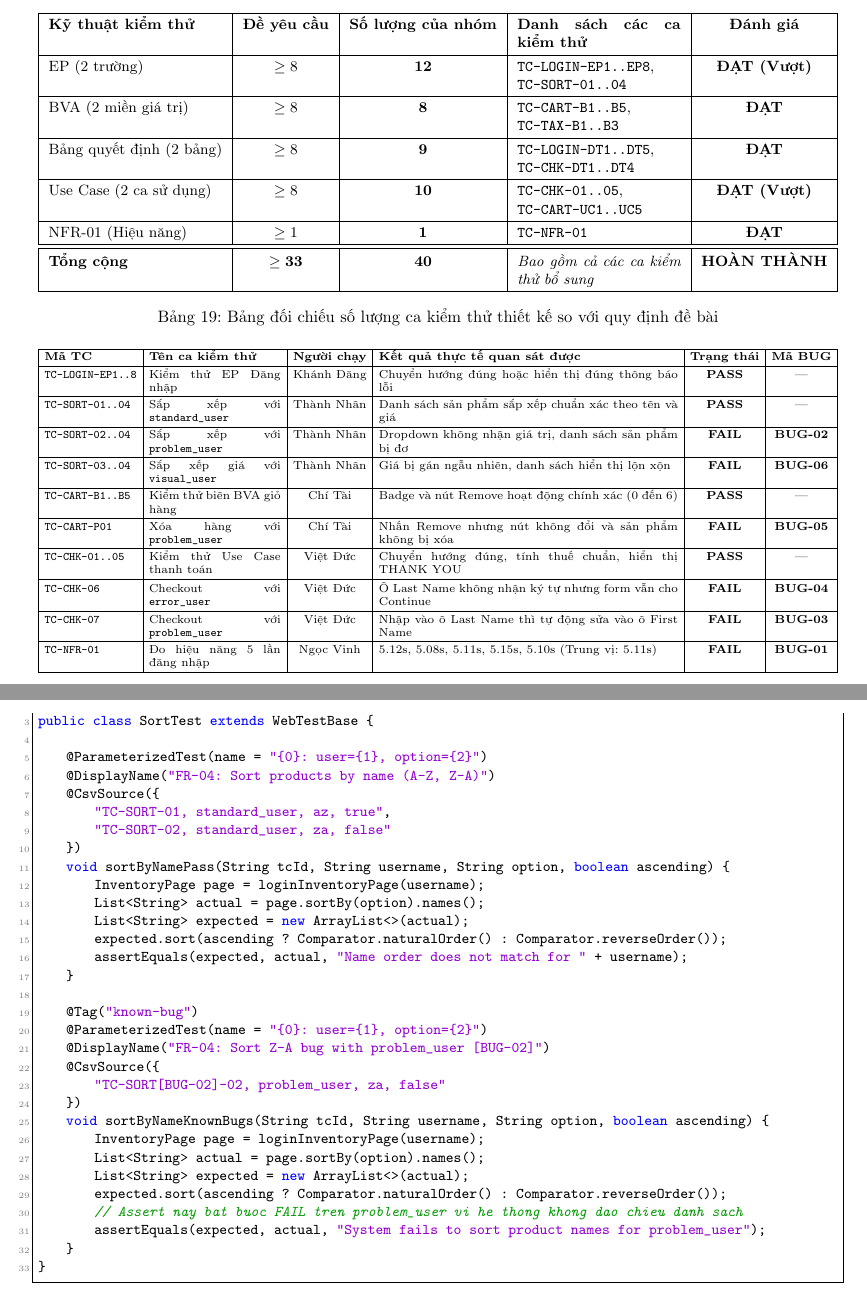
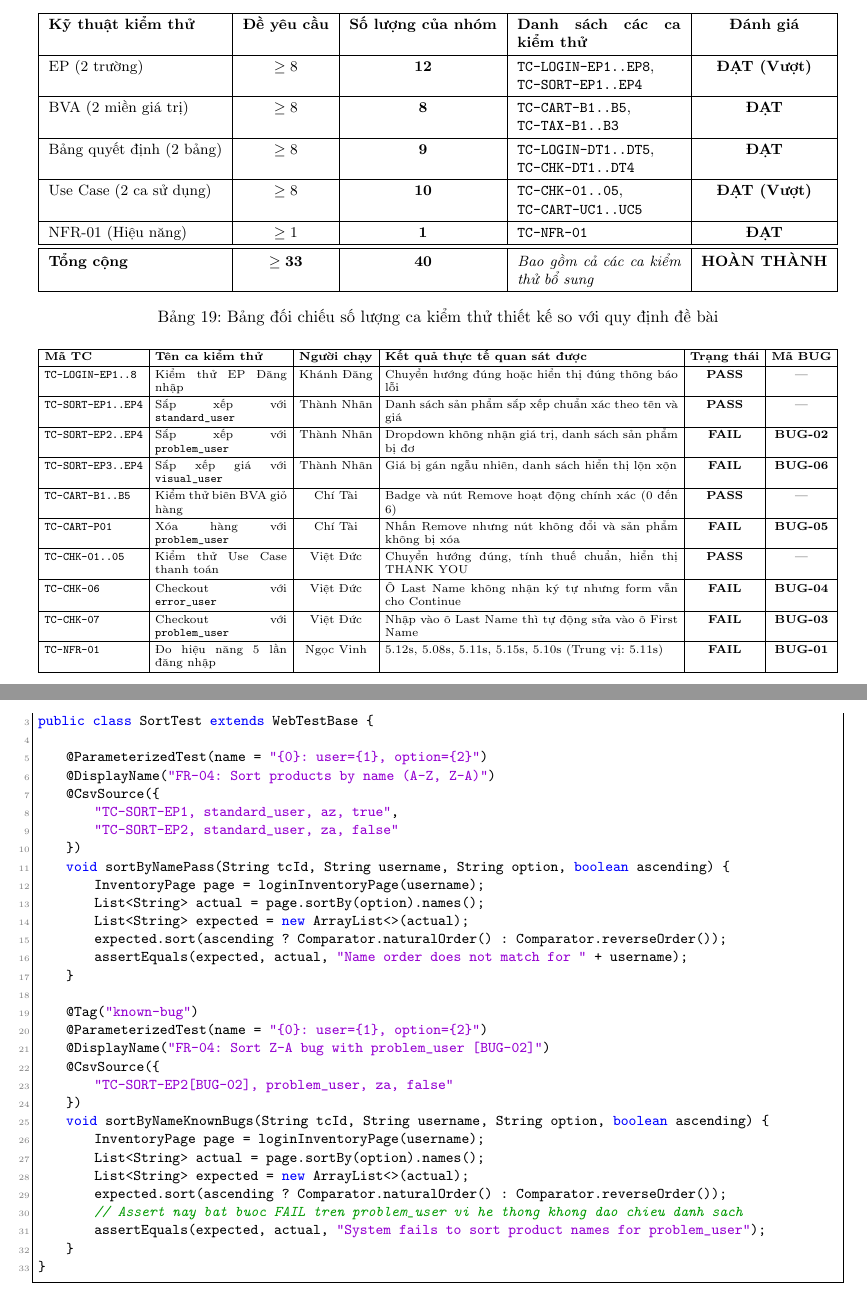
Before and after one commit to dangkhanh2610/SoftwareTesting, a LaTeX problem sheet (Assigment_template_SGU/Assignment_report.tex): two parts of pages 13 and 19 of 20, joined at a grey line, cut so that both start at the same text. Compiled offline with pdfLaTeX.

Commit message:
fix: rename TC-SORT-01..04 to TC-SORT-EP1..EP4 across code, excel and latex report; clarify TC-TAX-B1..B3 as BVA in RTM and Traceability

```diff
--- a/Assigment_template_SGU/Assignment_report.tex
+++ b/Assigment_template_SGU/Assignment_report.tex
@@ -631,7 +631,7 @@ Theo quy định tại Mục 5.5 của đề bài, nhóm tự đánh giá số l
 \begin{tabularx}{\textwidth}{|l|c|c|X|c|}
 \hline
 \textbf{Kỹ thuật kiểm thử} & \textbf{Đề yêu cầu} & \textbf{Số lượng của nhóm} & \textbf{Danh sách các ca kiểm thử} & \textbf{Đánh giá} \\ \hline
-EP (2 trường) & $\ge 8$ & \textbf{12} & \texttt{TC-LOGIN-EP1..EP8}, \texttt{TC-SORT-01..04} & \textbf{ĐẠT (Vượt)} \\ \hline
+EP (2 trường) & $\ge 8$ & \textbf{12} & \texttt{TC-LOGIN-EP1..EP8}, \texttt{TC-SORT-EP1..EP4} & \textbf{ĐẠT (Vượt)} \\ \hline
 BVA (2 miền giá trị) & $\ge 8$ & \textbf{8} & \texttt{TC-CART-B1..B5}, \texttt{TC-TAX-B1..B3} & \textbf{ĐẠT} \\ \hline
 Bảng quyết định (2 bảng) & $\ge 8$ & \textbf{9} & \texttt{TC-LOGIN-DT1..DT5}, \texttt{TC-CHK-DT1..DT4} & \textbf{ĐẠT} \\ \hline
 Use Case (2 ca sử dụng) & $\ge 8$ & \textbf{10} & \texttt{TC-CHK-01..05}, \texttt{TC-CART-UC1..UC5} & \textbf{ĐẠT (Vượt)} \\ \hline
@@ -656,9 +656,9 @@ Nhóm tiến hành chạy thực tế toàn bộ các ca kiểm thử trên môi
 \hline
 \textbf{Mã TC} & \textbf{Tên ca kiểm thử} & \textbf{Người chạy} & \textbf{Kết quả thực tế quan sát được} & \textbf{Trạng thái} & \textbf{Mã BUG} \\ \hline
 \texttt{TC-LOGIN-EP1..8} & Kiểm thử EP Đăng nhập & Khánh Đăng & Chuyển hướng đúng hoặc hiển thị đúng thông báo lỗi & \textbf{PASS} & --- \\ \hline
-\texttt{TC-SORT-01..04} & Sắp xếp với \texttt{standard\_user} & Thành Nhân & Danh sách sản phẩm sắp xếp chuẩn xác theo tên và giá & \textbf{PASS} & --- \\ \hline
-\texttt{TC-SORT-02..04} & Sắp xếp với \texttt{problem\_user} & Thành Nhân & Dropdown không nhận giá trị, danh sách sản phẩm bị đơ & \textbf{FAIL} & \textbf{BUG-02} \\ \hline
-\texttt{TC-SORT-03..04} & Sắp xếp giá với \texttt{visual\_user} & Thành Nhân & Giá bị gán ngẫu nhiên, danh sách hiển thị lộn xộn & \textbf{FAIL} & \textbf{BUG-06} \\ \hline
+\texttt{TC-SORT-EP1..EP4} & Sắp xếp với \texttt{standard\_user} & Thành Nhân & Danh sách sản phẩm sắp xếp chuẩn xác theo tên và giá & \textbf{PASS} & --- \\ \hline
+\texttt{TC-SORT-EP2..EP4} & Sắp xếp với \texttt{problem\_user} & Thành Nhân & Dropdown không nhận giá trị, danh sách sản phẩm bị đơ & \textbf{FAIL} & \textbf{BUG-02} \\ \hline
+\texttt{TC-SORT-EP3..EP4} & Sắp xếp giá với \texttt{visual\_user} & Thành Nhân & Giá bị gán ngẫu nhiên, danh sách hiển thị lộn xộn & \textbf{FAIL} & \textbf{BUG-06} \\ \hline
 \texttt{TC-CART-B1..B5} & Kiểm thử biên BVA giỏ hàng & Chí Tài & Badge và nút Remove hoạt động chính xác (0 đến 6) & \textbf{PASS} & --- \\ \hline
 \texttt{TC-CART-P01} & Xóa hàng với \texttt{problem\_user} & Chí Tài & Nhấn Remove nhưng nút không đổi và sản phẩm không bị xóa & \textbf{FAIL} & \textbf{BUG-05} \\ \hline
 \texttt{TC-CHK-01..05} & Kiểm thử Use Case thanh toán & Việt Đức & Chuyển hướng đúng, tính thuế chuẩn, hiển thị THANK YOU & \textbf{PASS} & --- \\ \hline
@@ -900,8 +900,8 @@ public class SortTest extends WebTestBase {
     @ParameterizedTest(name = "{0}: user={1}, option={2}")
     @DisplayName("FR-04: Sort products by name (A-Z, Z-A)")
     @CsvSource({
-        "TC-SORT-01, standard_user, az, true",
-        "TC-SORT-02, standard_user, za, false"
+        "TC-SORT-EP1, standard_user, az, true",
+        "TC-SORT-EP2, standard_user, za, false"
     })
     void sortByNamePass(String tcId, String username, String option, boolean ascending) {
         InventoryPage page = loginInventoryPage(username);
@@ -915,7 +915,7 @@ public class SortTest extends WebTestBase {
     @ParameterizedTest(name = "{0}: user={1}, option={2}")
     @DisplayName("FR-04: Sort Z-A bug with problem_user [BUG-02]")
     @CsvSource({
-        "TC-SORT[BUG-02]-02, problem_user, za, false"
+        "TC-SORT-EP2[BUG-02], problem_user, za, false"
     })
     void sortByNameKnownBugs(String tcId, String username, String option, boolean ascending) {
         InventoryPage page = loginInventoryPage(username);
```
Also changed, not shown: Assigment_template_SGU/Assignment_report.tex (12 more changed lines), 2 other files.
